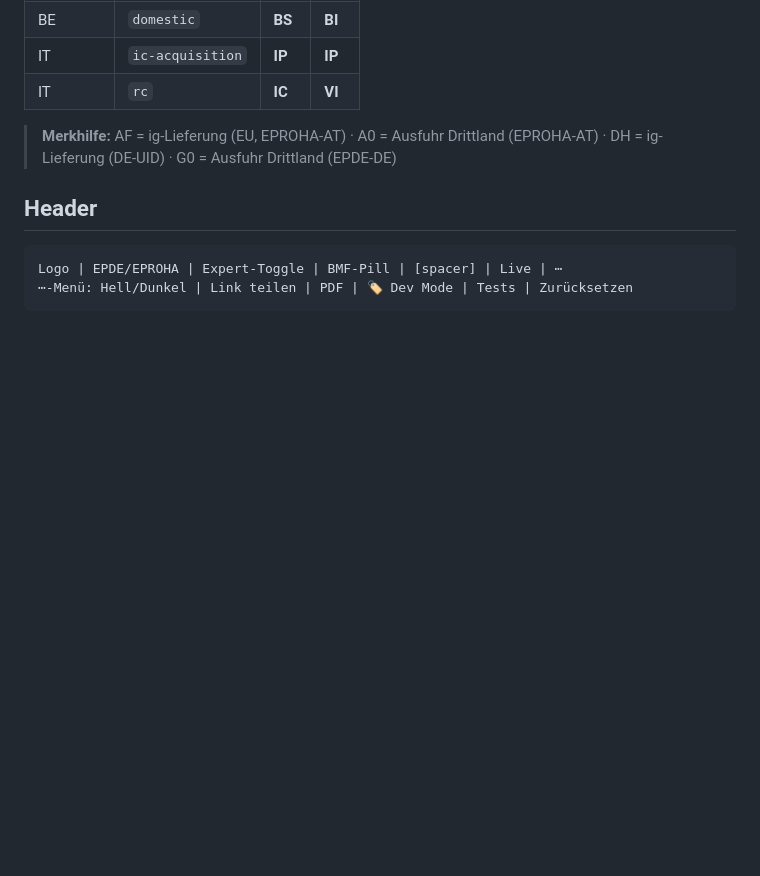
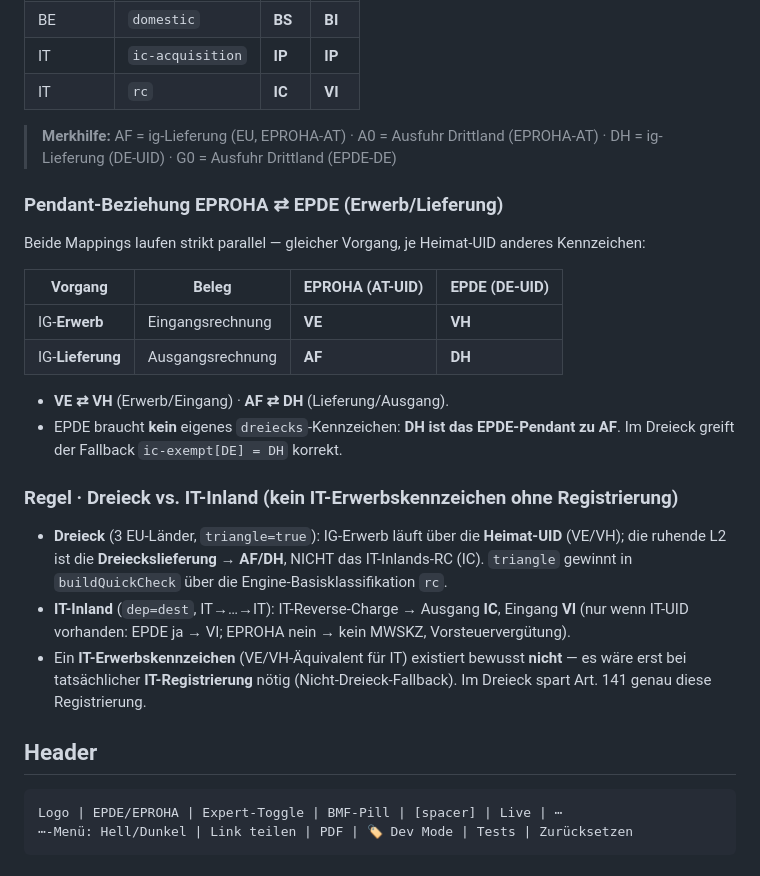
Before and after one commit to ieeks/eu-vat-reihengeschaeftrechner, a Markdown page: CLAUDE.md, the part around the change. GitHub-like rendering; blank space fills up the shorter version.

Commit message:
docs(CLAUDE.md): Pendant-Mapping VE/VH-AF/DH + Dreieck-vs-IT-Inland-Regel
Geklaerte SAP-Mapping-Beziehungen als Merkhilfe festgehalten, damit sie in
kuenftigen Sessions nicht erneut aufkommen:

- Pendant-Tabelle EPROHA<->EPDE: VE<->VH (IG-Erwerb/Eingang), AF<->DH
  (IG-Lieferung/Ausgang). EPDE braucht kein eigenes dreiecks-Kennzeichen,
  DH ist das Pendant zu AF.
- Regel Dreieck vs. IT-Inland: Dreieck -> Heimat-UID-Erwerb (VE/VH) + L2 AF/DH;
  IT-Inland (dep=dest) -> IC/VI. Ein IT-Erwerbskennzeichen existiert bewusst
  nicht, es waere erst bei tatsaechlicher IT-Registrierung noetig.

Co-Authored-By: Claude Opus 4.8 <noreply@anthropic.com>
Claude-Session: https://claude.ai/code/session_015r2wiEFyjiU5xXegNdVK5L

````diff
--- a/CLAUDE.md
+++ b/CLAUDE.md
@@ -206,6 +206,24 @@ Quelle: `SAP_TAX_MAP` in app.js (2026_EPCA_Tax_Account_determination_S4P.xlsx)
 
 > **Merkhilfe:** AF = ig-Lieferung (EU, EPROHA-AT) · A0 = Ausfuhr Drittland (EPROHA-AT) · DH = ig-Lieferung (DE-UID) · G0 = Ausfuhr Drittland (EPDE-DE)
 
+### Pendant-Beziehung EPROHA ⇄ EPDE (Erwerb/Lieferung)
+
+Beide Mappings laufen strikt parallel — gleicher Vorgang, je Heimat-UID anderes Kennzeichen:
+
+| Vorgang | Beleg | EPROHA (AT-UID) | EPDE (DE-UID) |
+|---|---|---|---|
+| IG-**Erwerb** | Eingangsrechnung | **VE** | **VH** |
+| IG-**Lieferung** | Ausgangsrechnung | **AF** | **DH** |
+
+- **VE ⇄ VH** (Erwerb/Eingang) · **AF ⇄ DH** (Lieferung/Ausgang).
+- EPDE braucht **kein** eigenes `dreiecks`-Kennzeichen: **DH ist das EPDE-Pendant zu AF**. Im Dreieck greift der Fallback `ic-exempt[DE] = DH` korrekt.
+
+### Regel · Dreieck vs. IT-Inland (kein IT-Erwerbskennzeichen ohne Registrierung)
+
+- **Dreieck** (3 EU-Länder, `triangle=true`): IG-Erwerb läuft über die **Heimat-UID** (VE/VH); die ruhende L2 ist die **Dreieckslieferung → AF/DH**, NICHT das IT-Inlands-RC (IC). `triangle` gewinnt in `buildQuickCheck` über die Engine-Basisklassifikation `rc`.
+- **IT-Inland** (`dep=dest`, IT→…→IT): IT-Reverse-Charge → Ausgang **IC**, Eingang **VI** (nur wenn IT-UID vorhanden: EPDE ja → VI; EPROHA nein → kein MWSKZ, Vorsteuervergütung).
+- Ein **IT-Erwerbskennzeichen** (VE/VH-Äquivalent für IT) existiert bewusst **nicht** — es wäre erst bei tatsächlicher **IT-Registrierung** nötig (Nicht-Dreieck-Fallback). Im Dreieck spart Art. 141 genau diese Registrierung.
+
 ## Header
 ```
 Logo | EPDE/EPROHA | Expert-Toggle | BMF-Pill | [spacer] | Live | ⋯
````
